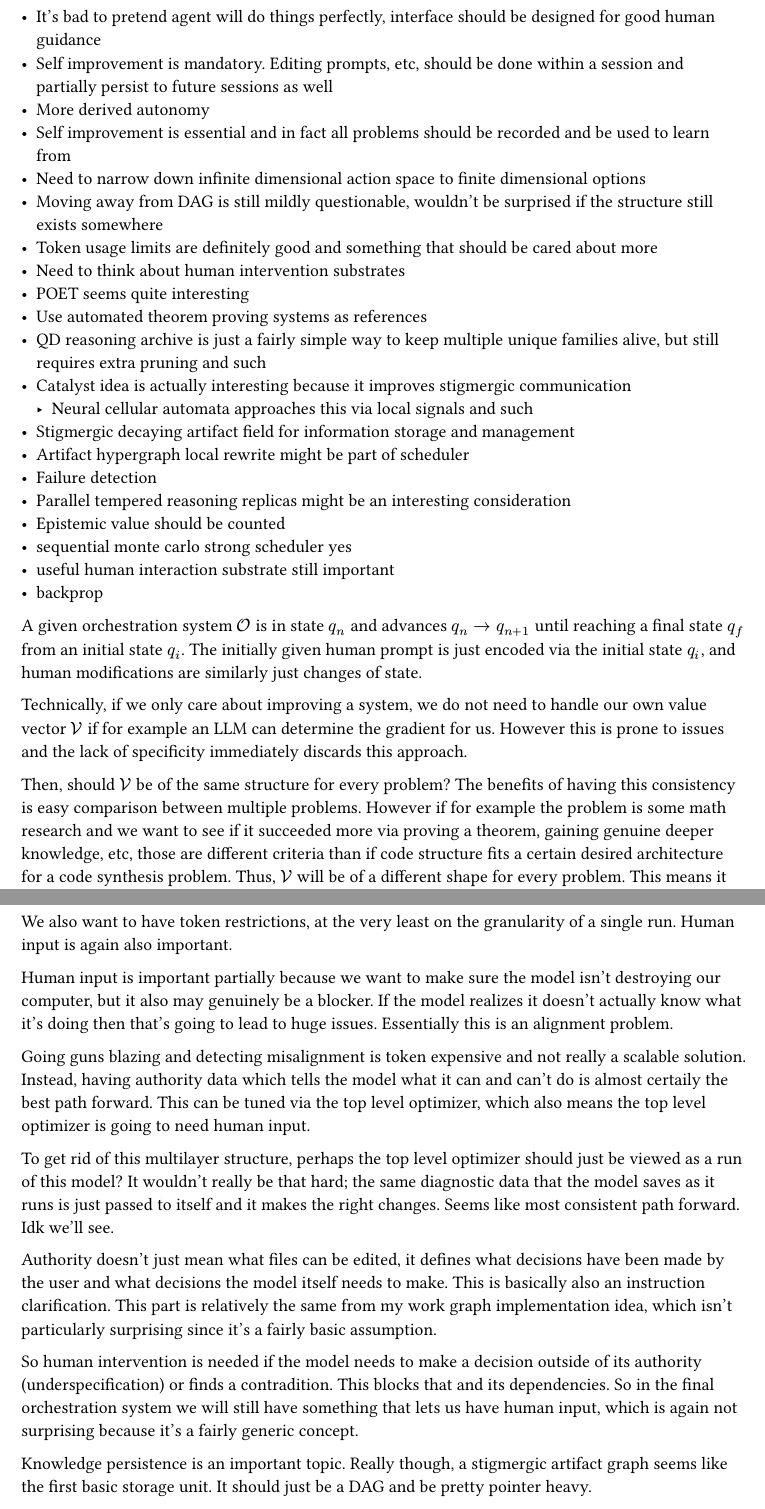
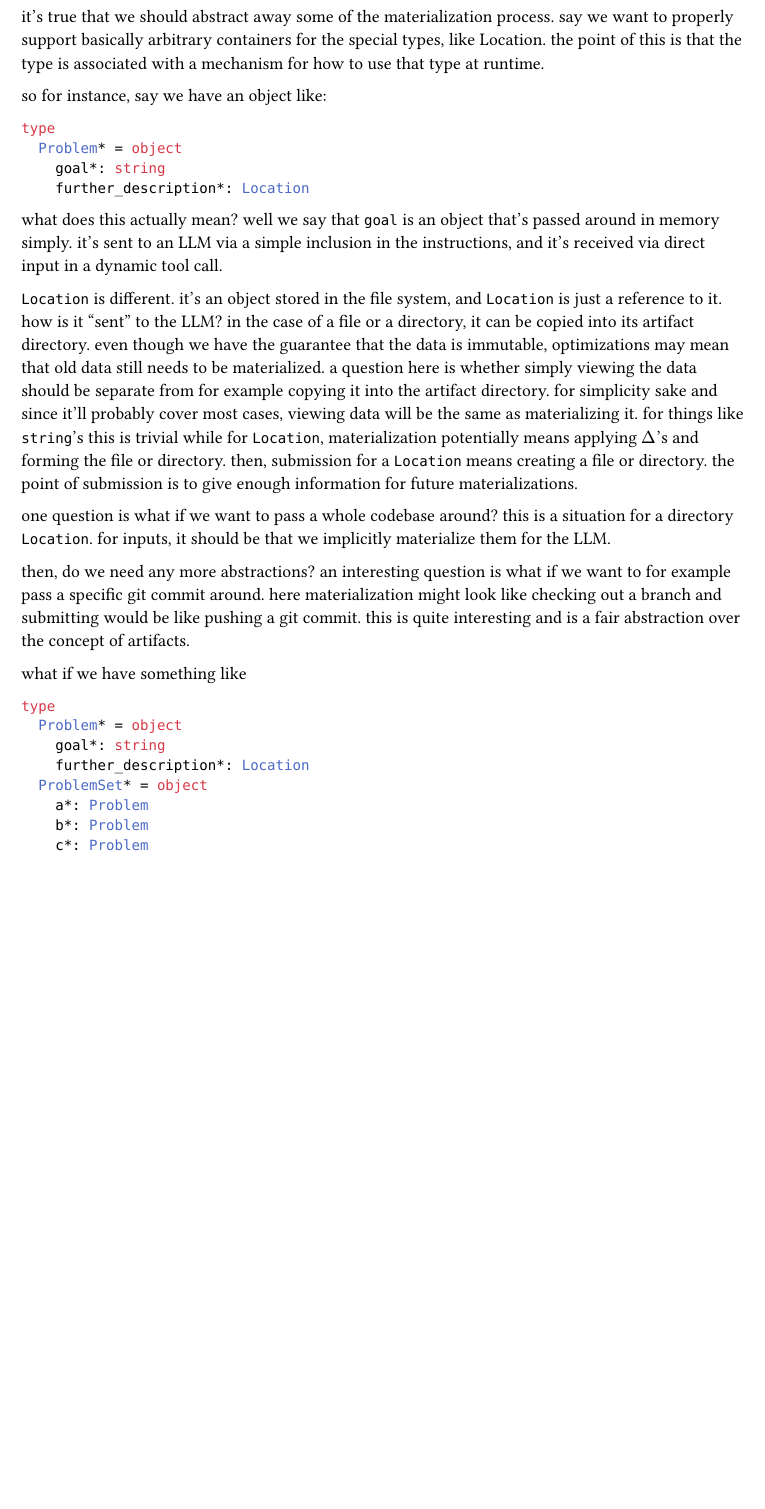
Before and after one commit to timurxa/orchestration, a Typst document (notes.typ): two parts of pages 1 and 2 of 3 before the commit and part of the page after it, the two joined at a grey line, cut at the place of the change, the shorter picture padded with empty space. Compiled offline with Typst 0.15.

Commit message:
feat: introduce artifact management

````diff
--- a/notes.typ
+++ b/notes.typ
@@ -1,30 +1,17 @@
-#let gradient = $nabla$
+it's true that we should abstract away some of the materialization process. say we want to properly support basically arbitrary containers for the special types, like Location. the point of this is that the type is associated with a mechanism for how to use that type at runtime.
 
-- It's bad to pretend agent will do things perfectly, interface should be designed for good human guidance
-- Self improvement is mandatory. Editing prompts, etc, should be done within a session and partially persist to future sessions as well
-- More derived autonomy
-- Self improvement is essential and in fact all problems should be recorded and be used to learn from
-- Need to narrow down infinite dimensional action space to finite dimensional options
-- Moving away from DAG is still mildly questionable, wouldn't be surprised if the structure still exists somewhere
-- Token usage limits are definitely good and something that should be cared about more
-- Need to think about human intervention substrates
-- POET seems quite interesting
-- Use automated theorem proving systems as references
-- QD reasoning archive is just a fairly simple way to keep multiple unique families alive, but still requires extra pruning and such
-- Catalyst idea is actually interesting because it improves stigmergic communication
-  - Neural cellular automata approaches this via local signals and such
-- Stigmergic decaying artifact field for information storage and management
-- Artifact hypergraph local rewrite might be part of scheduler
-- Failure detection
-- Parallel tempered reasoning replicas might be an interesting consideration
-- Epistemic value should be counted
-- sequential monte carlo strong scheduler yes
-- useful human interaction substrate still important
-- backprop
+so for instance, say we have an object like:
+```nim
+type
+  Problem* = object
+    goal*: string
+    further_description*: Location
+```
+what does this actually mean? well we say that `goal` is an object that's passed around in memory simply. it's sent to an LLM via a simple inclusion in the instructions, and it's received via direct input in a dynamic tool call.
 
-A given orchestration system $cal(O)$ is in state $q_n$ and advances $q_n -> q_(n + 1)$ until reaching a final state $q_f$ from an initial state $q_i$. The initially given human prompt is just encoded via the initial state $q_i$, and human modifications are similarly just changes of state.
+`Location` is different. it's an object stored in the file system, and `Location` is just a reference to it. how is it "sent" to the LLM? in the case of a file or a directory, it can be copied into its artifact directory. even though we have the guarantee that the data is immutable, optimizations may mean that old data still needs to be materialized. a question here is whether simply viewing the data should be separate from for example copying it into the artifact directory. for simplicity sake and since it'll probably cover most cases, viewing data will be the same as materializing it. for things like `string`'s this is trivial while for `Location`, materialization potentially means applying $Delta$'s and forming the file or directory. then, submission for a `Location` means creating a file or directory. the point of submission is to give enough information for future materializations.
 
-Technically, if we only care about improving a system, we do not need to handle our own value vector $cal(V)$ if for example an LLM can determine the gradient for us. However this is prone to issues and the lack of specificity immediately discards this approach.
+one question is what if we want to pass a whole codebase around? this is a situation for a directory `Location`. for inputs, it should be that we implicitly materialize them for the LLM.
 
-Then, should $cal(V)$ be of the same structure for every problem? The benefits of having this consistency is easy comparison between multiple problems. However if for example the problem is some math research and we want to see if it succeeded more via proving a theorem, gaining genuine deeper knowledge, etc, those are different criteria than if code structure fits a certain desired architecture for a code synthesis problem. Thus, $cal(V)$ will be of a different shape for every problem. This means it also has additional semantic data attached to it.
+then, do we need any more abstractions? an interesting question is what if we want to for example pass a specific git commit around. here materialization might look like checking out a branch and submitting would be like pushing a git commit. this is quite interesting and is a fair abstraction over the concept of artifacts.
 
@@ -39,11 +18 @@ So what is the actual system we will use? Our prompts are mostly difficult resea
-Human input is important partially because we want to make sure the model isn't destroying our computer, but it also may genuinely be a blocker. If the model realizes it doesn't actually know what it's doing then that's going to lead to huge issues. Essentially this is an alignment problem.
-
-Going guns blazing and detecting misalignment is token expensive and not really a scalable solution. Instead, having authority data which tells the model what it can and can't do is almost certaily the best path forward. This can be tuned via the top level optimizer, which also means the top level optimizer is going to need human input.
-
-To get rid of this multilayer structure, perhaps the top level optimizer should just be viewed as a run of this model? It wouldn't really be that hard; the same diagnostic data that the model saves as it runs is just passed to itself and it makes the right changes. Seems like most consistent path forward. Idk we'll see.
-
-Authority doesn't just mean what files can be edited, it defines what decisions have been made by the user and what decisions the model itself needs to make. This is basically also an instruction clarification. This part is relatively the same from my work graph implementation idea, which isn't particularly surprising since it's a fairly basic assumption.
-
-So human intervention is needed if the model needs to make a decision outside of its authority (underspecification) or finds a contradition. This blocks that and its dependencies. So in the final orchestration system we will still have something that lets us have human input, which is again not surprising because it's a fairly generic concept.
-
-Knowledge persistence is an important topic. Really though, a stigmergic artifact graph seems like the first basic storage unit. It should just be a DAG and be pretty pointer heavy.
+what if we have something like
@@ -59 +19,9 @@ so something like:
 ```nim
+type
+  Problem* = object
+    goal*: string
+    further_description*: Location
+  ProblemSet* = object
+    a*: Problem
+    b*: Problem
+    c*: Problem
````
Also changed, not shown: notes.typ (32 more changed lines), 14 other files.
